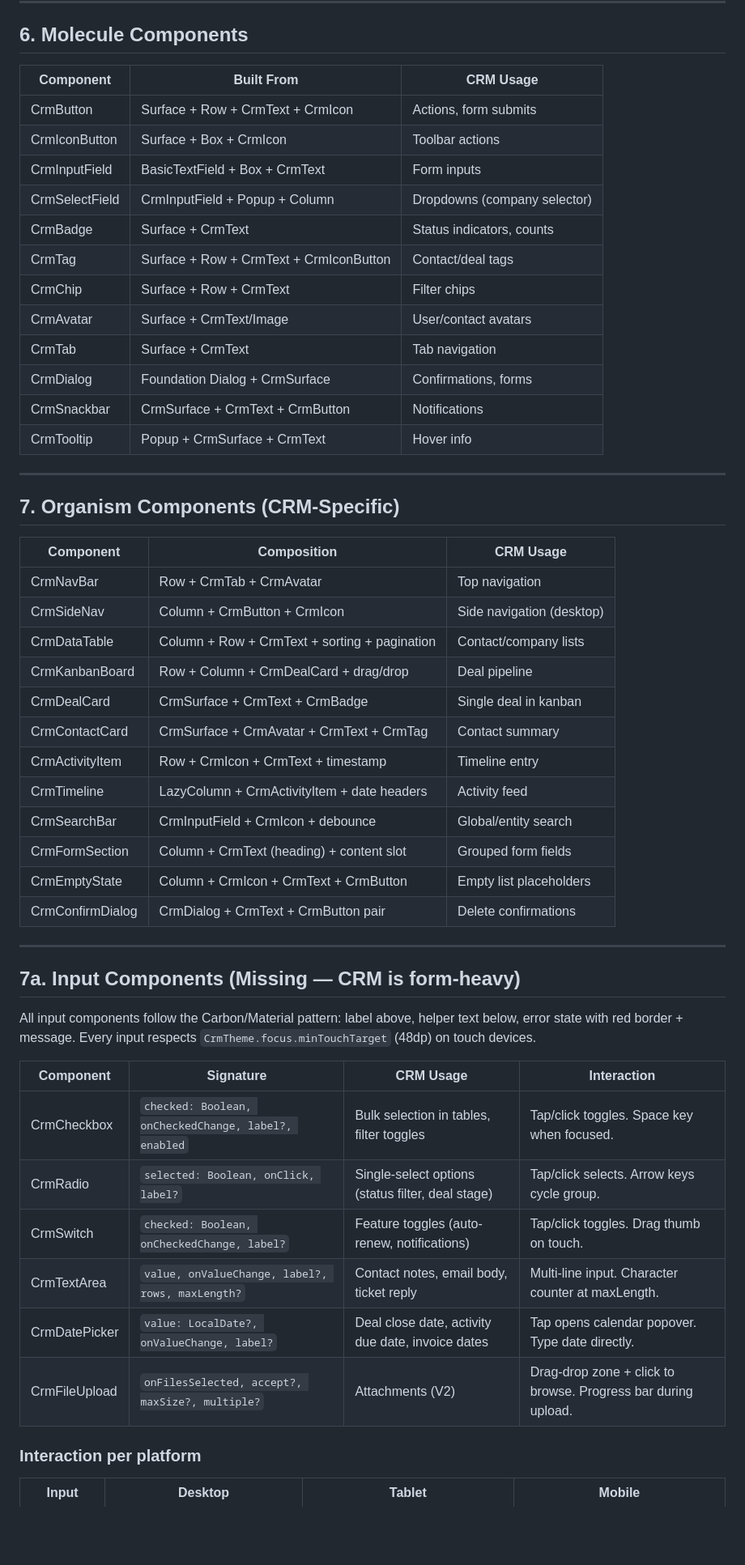
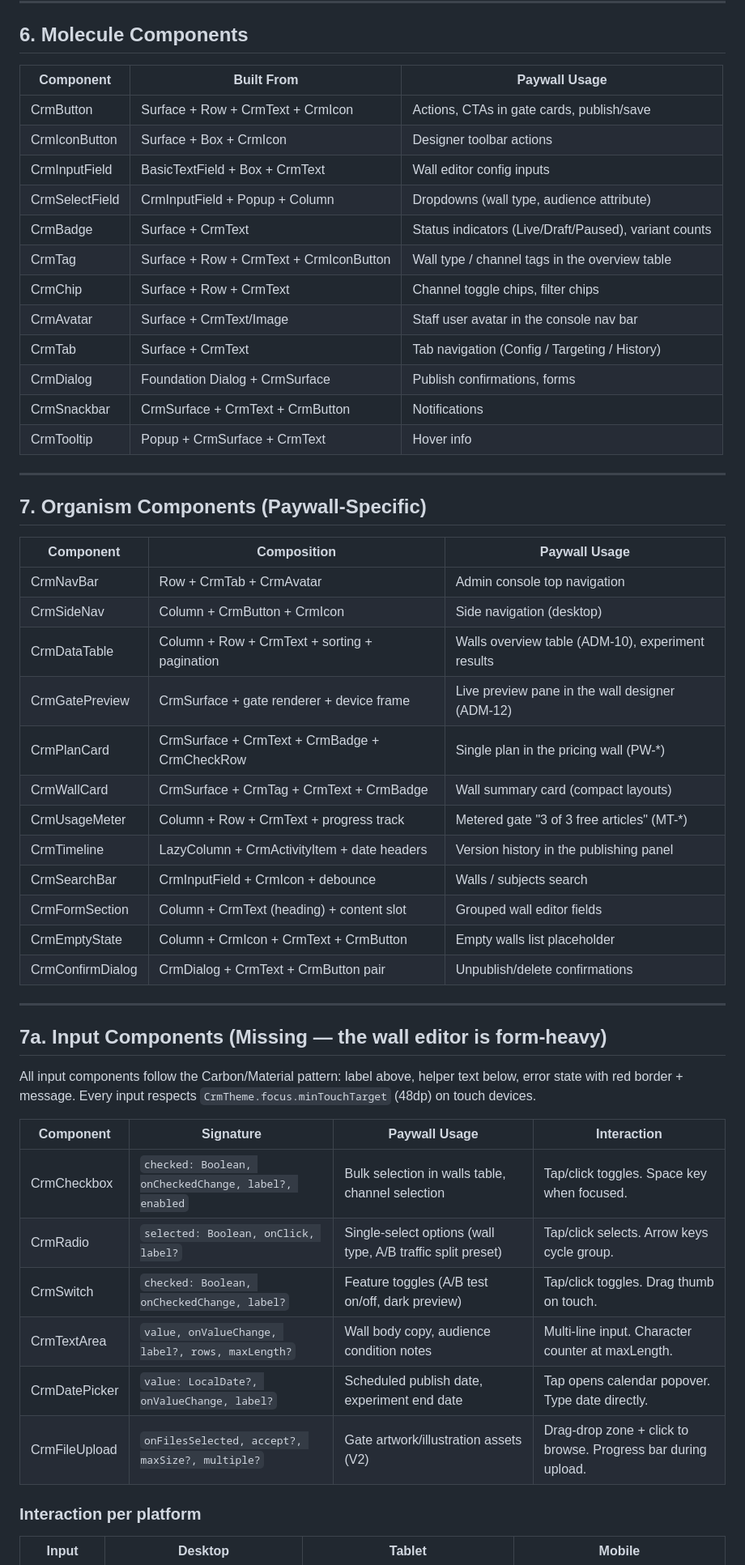
Before and after one commit to incedo/paywall, a Markdown page: architecture/design-system.md, the part around one of its changes. Shown at 81% size. Rendered like a GitHub page; blank space fills up the shorter version.

```diff
--- a/architecture/design-system.md
+++ b/architecture/design-system.md
@@ -544,54 +548,54 @@ Similarly built on `Image`, `Box`, and `Spacer` foundation composables.
 
 ## 6. Molecule Components
 
-| Component | Built From | CRM Usage |
+| Component | Built From | Paywall Usage |
 |-----------|-----------|-----------|
-| CrmButton | Surface + Row + CrmText + CrmIcon | Actions, form submits |
-| CrmIconButton | Surface + Box + CrmIcon | Toolbar actions |
-| CrmInputField | BasicTextField + Box + CrmText | Form inputs |
-| CrmSelectField | CrmInputField + Popup + Column | Dropdowns (company selector) |
-| CrmBadge | Surface + CrmText | Status indicators, counts |
-| CrmTag | Surface + Row + CrmText + CrmIconButton | Contact/deal tags |
-| CrmChip | Surface + Row + CrmText | Filter chips |
-| CrmAvatar | Surface + CrmText/Image | User/contact avatars |
-| CrmTab | Surface + CrmText | Tab navigation |
-| CrmDialog | Foundation Dialog + CrmSurface | Confirmations, forms |
+| CrmButton | Surface + Row + CrmText + CrmIcon | Actions, CTAs in gate cards, publish/save |
+| CrmIconButton | Surface + Box + CrmIcon | Designer toolbar actions |
+| CrmInputField | BasicTextField + Box + CrmText | Wall editor config inputs |
+| CrmSelectField | CrmInputField + Popup + Column | Dropdowns (wall type, audience attribute) |
+| CrmBadge | Surface + CrmText | Status indicators (Live/Draft/Paused), variant counts |
+| CrmTag | Surface + Row + CrmText + CrmIconButton | Wall type / channel tags in the overview table |
+| CrmChip | Surface + Row + CrmText | Channel toggle chips, filter chips |
+| CrmAvatar | Surface + CrmText/Image | Staff user avatar in the console nav bar |
+| CrmTab | Surface + CrmText | Tab navigation (Config / Targeting / History) |
+| CrmDialog | Foundation Dialog + CrmSurface | Publish confirmations, forms |
 | CrmSnackbar | CrmSurface + CrmText + CrmButton | Notifications |
 | CrmTooltip | Popup + CrmSurface + CrmText | Hover info |
 
 ---
 
-## 7. Organism Components (CRM-Specific)
+## 7. Organism Components (Paywall-Specific)
 
-| Component | Composition | CRM Usage |
+| Component | Composition | Paywall Usage |
 |-----------|------------|-----------|
-| CrmNavBar | Row + CrmTab + CrmAvatar | Top navigation |
+| CrmNavBar | Row + CrmTab + CrmAvatar | Admin console top navigation |
 | CrmSideNav | Column + CrmButton + CrmIcon | Side navigation (desktop) |
-| CrmDataTable | Column + Row + CrmText + sorting + pagination | Contact/company lists |
-| CrmKanbanBoard | Row + Column + CrmDealCard + drag/drop | Deal pipeline |
-| CrmDealCard | CrmSurface + CrmText + CrmBadge | Single deal in kanban |
-| CrmContactCard | CrmSurface + CrmAvatar + CrmText + CrmTag | Contact summary |
-| CrmActivityItem | Row + CrmIcon + CrmText + timestamp | Timeline entry |
-| CrmTimeline | LazyColumn + CrmActivityItem + date headers | Activity feed |
-| CrmSearchBar | CrmInputField + CrmIcon + debounce | Global/entity search |
-| CrmFormSection | Column + CrmText (heading) + content slot | Grouped form fields |
-| CrmEmptyState | Column + CrmIcon + CrmText + CrmButton | Empty list placeholders |
-| CrmConfirmDialog | CrmDialog + CrmText + CrmButton pair | Delete confirmations |
+| CrmDataTable | Column + Row + CrmText + sorting + pagination | Walls overview table (ADM-10), experiment results |
+| CrmGatePreview | CrmSurface + gate renderer + device frame | Live preview pane in the wall designer (ADM-12) |
+| CrmPlanCard | CrmSurface + CrmText + CrmBadge + CrmCheckRow | Single plan in the pricing wall (PW-*) |
+| CrmWallCard | CrmSurface + CrmTag + CrmText + CrmBadge | Wall summary card (compact layouts) |
+| CrmUsageMeter | Column + Row + CrmText + progress track | Metered gate "3 of 3 free articles" (MT-*) |
+| CrmTimeline | LazyColumn + CrmActivityItem + date headers | Version history in the publishing panel |
+| CrmSearchBar | CrmInputField + CrmIcon + debounce | Walls / subjects search |
+| CrmFormSection | Column + CrmText (heading) + content slot | Grouped wall editor fields |
+| CrmEmptyState | Column + CrmIcon + CrmText + CrmButton | Empty walls list placeholder |
+| CrmConfirmDialog | CrmDialog + CrmText + CrmButton pair | Unpublish/delete confirmations |
 
 ---
 
-## 7a. Input Components (Missing — CRM is form-heavy)
+## 7a. Input Components (Missing — the wall editor is form-heavy)
 
 All input components follow the Carbon/Material pattern: label above, helper text below, error state with red border + message. Every input respects `CrmTheme.focus.minTouchTarget` (48dp) on touch devices.
 
-| Component | Signature | CRM Usage | Interaction |
+| Component | Signature | Paywall Usage | Interaction |
 |-----------|-----------|-----------|-------------|
-| CrmCheckbox | `checked: Boolean, onCheckedChange, label?, enabled` | Bulk selection in tables, filter toggles | Tap/click toggles. Space key when focused. |
-| CrmRadio | `selected: Boolean, onClick, label?` | Single-select options (status filter, deal stage) | Tap/click selects. Arrow keys cycle group. |
-| CrmSwitch | `checked: Boolean, onCheckedChange, label?` | Feature toggles (auto-renew, notifications) | Tap/click toggles. Drag thumb on touch. |
-| CrmTextArea | `value, onValueChange, label?, rows, maxLength?` | Contact notes, email body, ticket reply | Multi-line input. Character counter at maxLength. |
-| CrmDatePicker | `value: LocalDate?, onValueChange, label?` | Deal close date, activity due date, invoice dates | Tap opens calendar popover. Type date directly. |
-| CrmFileUpload | `onFilesSelected, accept?, maxSize?, multiple?` | Attachments (V2) | Drag-drop zone + click to browse. Progress bar during upload. |
+| CrmCheckbox | `checked: Boolean, onCheckedChange, label?, enabled` | Bulk selection in walls table, channel selection | Tap/click toggles. Space key when focused. |
+| CrmRadio | `selected: Boolean, onClick, label?` | Single-select options (wall type, A/B traffic split preset) | Tap/click selects. Arrow keys cycle group. |
+| CrmSwitch | `checked: Boolean, onCheckedChange, label?` | Feature toggles (A/B test on/off, dark preview) | Tap/click toggles. Drag thumb on touch. |
+| CrmTextArea | `value, onValueChange, label?, rows, maxLength?` | Wall body copy, audience condition notes | Multi-line input. Character counter at maxLength. |
+| CrmDatePicker | `value: LocalDate?, onValueChange, label?` | Scheduled publish date, experiment end date | Tap opens calendar popover. Type date directly. |
+| CrmFileUpload | `onFilesSelected, accept?, maxSize?, multiple?` | Gate artwork/illustration assets (V2) | Drag-drop zone + click to browse. Progress bar during upload. |
 
 ### Interaction per platform
 
```
Also changed, not shown: other parts of architecture/design-system.md (+53 -49 lines), architecture/forms-pattern.md (+64 -59 lines).
